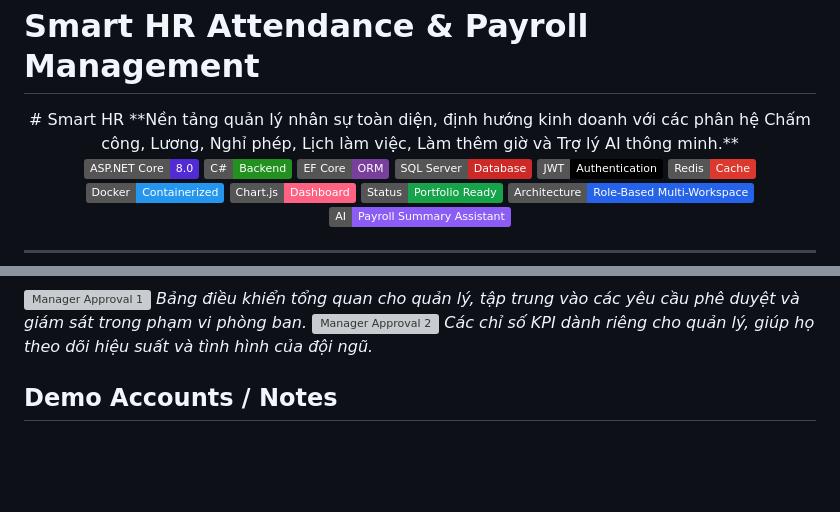
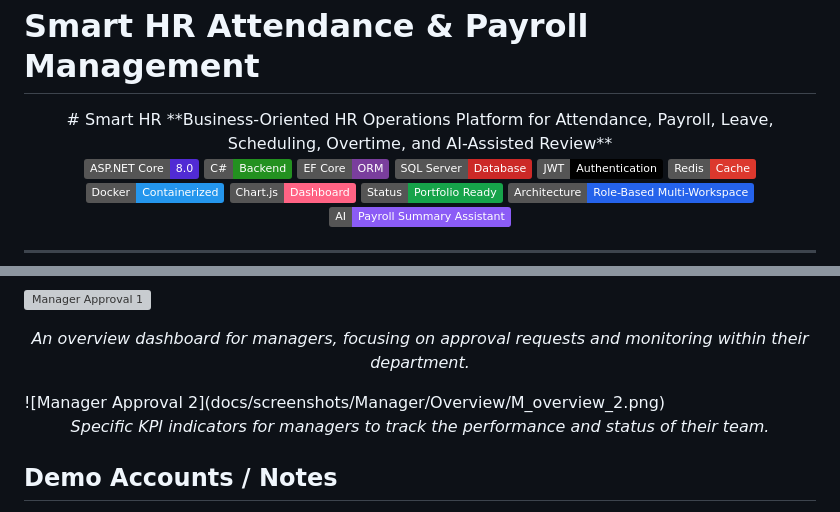
Before and after one commit to HThanhNhuan/Smart-HR-Attendances-and-Payroll-Manager, a Markdown page: README.md, 2 parts joined by grey strips. Rendered like a GitHub page; badges without logos; blank space fills up the shorter version; grey boxes are pictures that could not be loaded.

```diff
--- a/README.md
+++ b/README.md
@@ -2,7 +2,7 @@
 
 <div align="center">
 # Smart HR
-**Nền tảng quản lý nhân sự toàn diện, định hướng kinh doanh với các phân hệ Chấm công, Lương, Nghỉ phép, Lịch làm việc, Làm thêm giờ và Trợ lý AI thông minh.**
+**Business-Oriented HR Operations Platform for Attendance, Payroll, Leave, Scheduling, Overtime, and AI-Assisted Review**
 
 ![ASP.NET Core](https://img.shields.io/badge/ASP.NET%20Core-8.0-512BD4?logo=dotnet&logoColor=white)
 ![C#](https://img.shields.io/badge/C%23-Backend-239120?logo=csharp&logoColor=white)
@@ -360,8 +369,9 @@ _Biểu đồ tập trung của HR, cung cấp cái nhìn trực quan về các
 
 ![Manager Approval 1](docs/screenshots/Manager/Overview/M_overview_1.png)
-_Bảng điều khiển tổng quan cho quản lý, tập trung vào các yêu cầu phê duyệt và giám sát trong phạm vi phòng ban._
+
+<p align="center"><em>An overview dashboard for managers, focusing on approval requests and monitoring within their department.</em></p>
 ![Manager Approval 2](docs/screenshots/Manager/Overview/M_overview_2.png)
-_Các chỉ số KPI dành riêng cho quản lý, giúp họ theo dõi hiệu suất và tình hình của đội ngũ._
+<p align="center"><em>Specific KPI indicators for managers to track the performance and status of their team.</em></p>
 
 ## Demo Accounts / Notes
 
```
Also changed, not shown: other parts of README.md (+36 -27 lines).
